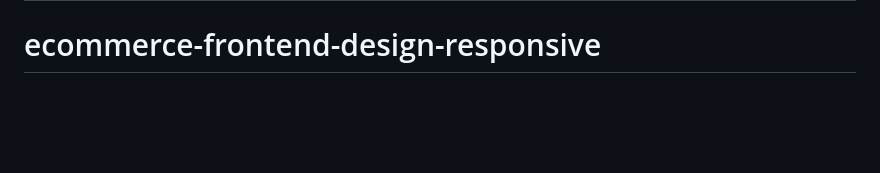
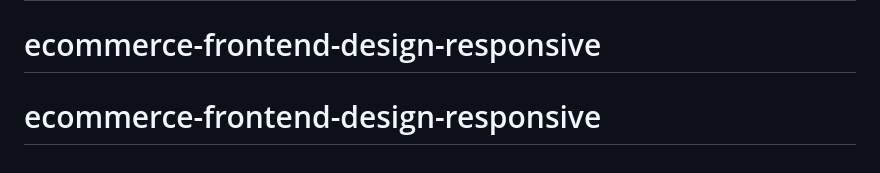
Before and after one commit to JawadAhmed1402/ecommerce-frontend-design, a Markdown page: README.md, the part around the change. Drawn GitHub-style; blank space fills up the shorter version.

```diff
--- a/README.md
+++ b/README.md
@@ -113,3 +113,4 @@ Happy Coding! 🎉
 
 # ecommerce-frontend-design-responsive
 # ecommerce-frontend-design-responsive
+# ecommerce-frontend-design-responsive
```
